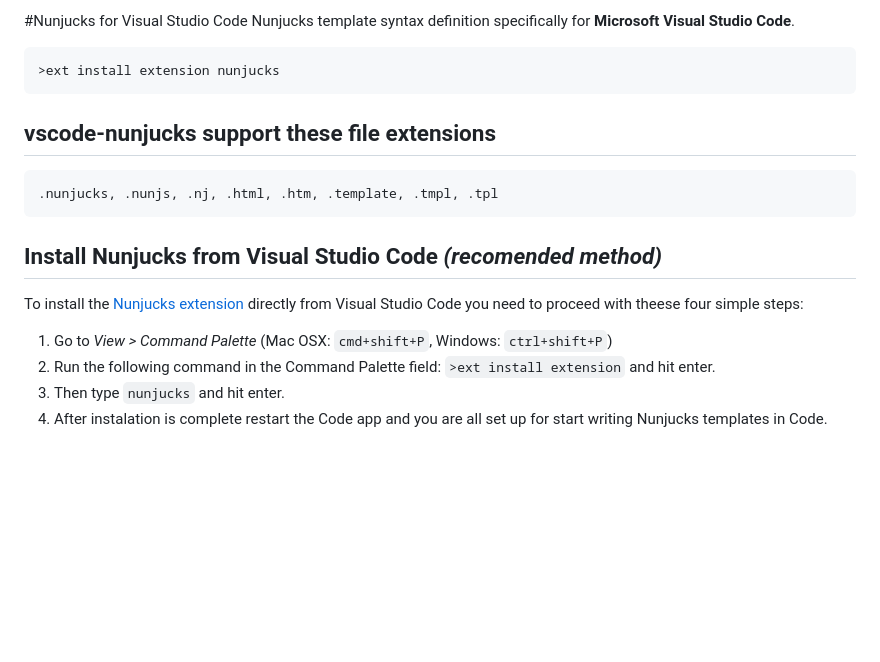
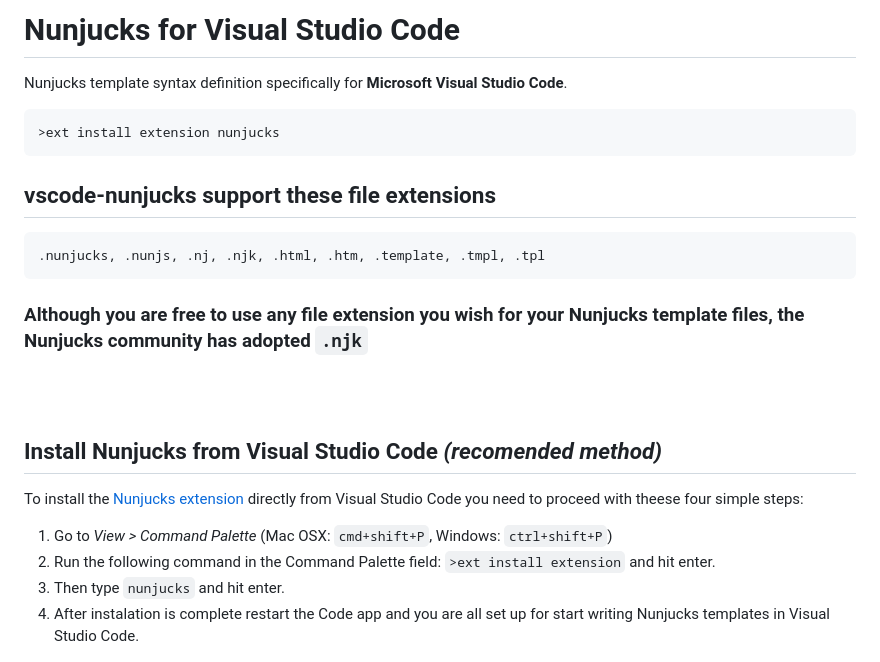
Before and after one commit to ronnidc/vscode-nunjucks, a Markdown page: README.md, the part around the change. Drawn GitHub-style; blank space fills up the shorter version.

Commit message:
updated info about .njk version 0.2.3

````diff
--- a/README.md
+++ b/README.md
@@ -1,4 +1,4 @@
-#Nunjucks for Visual Studio Code
+# Nunjucks for Visual Studio Code
 Nunjucks template syntax definition specifically for **Microsoft Visual Studio Code**.
 
 ```
@@ -6,8 +6,12 @@ Nunjucks template syntax definition specifically for **Microsoft Visual Studio C
 ```
 ## vscode-nunjucks support these file extensions
 ```
-.nunjucks, .nunjs, .nj, .html, .htm, .template, .tmpl, .tpl
+.nunjucks, .nunjs, .nj, .njk, .html, .htm, .template, .tmpl, .tpl
 ```
+
+### Although you are free to use any file extension you wish for your Nunjucks template files, the Nunjucks community has adopted `.njk`
+<br />
+<br />
 
 ## Install Nunjucks from Visual Studio Code *(recomended method)*
 To install the [Nunjucks extension](https://marketplace.visualstudio.com/items/ronnidc.nunjucks) directly from Visual Studio Code you need to proceed with theese four simple steps:
@@ -15,7 +19,7 @@ To install the [Nunjucks extension](https://marketplace.visualstudio.com/items/r
 1. Go to *View > Command Palette* (Mac OSX: `cmd+shift+P`, Windows: `ctrl+shift+P`)
 2. Run the following command in the Command Palette field: `>ext install extension` and hit enter.
 3. Then type `nunjucks` and hit enter.
-4. After instalation is complete restart the Code app and you are all set up for start writing Nunjucks templates in Code.
+4. After instalation is complete restart the Code app and you are all set up for start writing Nunjucks templates in Visual Studio Code.
 
 ![Install the Nunjucks extension from Code Command Palette](images/vscode-command-palette-nunjucks.png)
 
````
Also changed, not shown: images/nunjucksIcon.png, images/nunjucksIcon_old.png (added), 2 other files.
